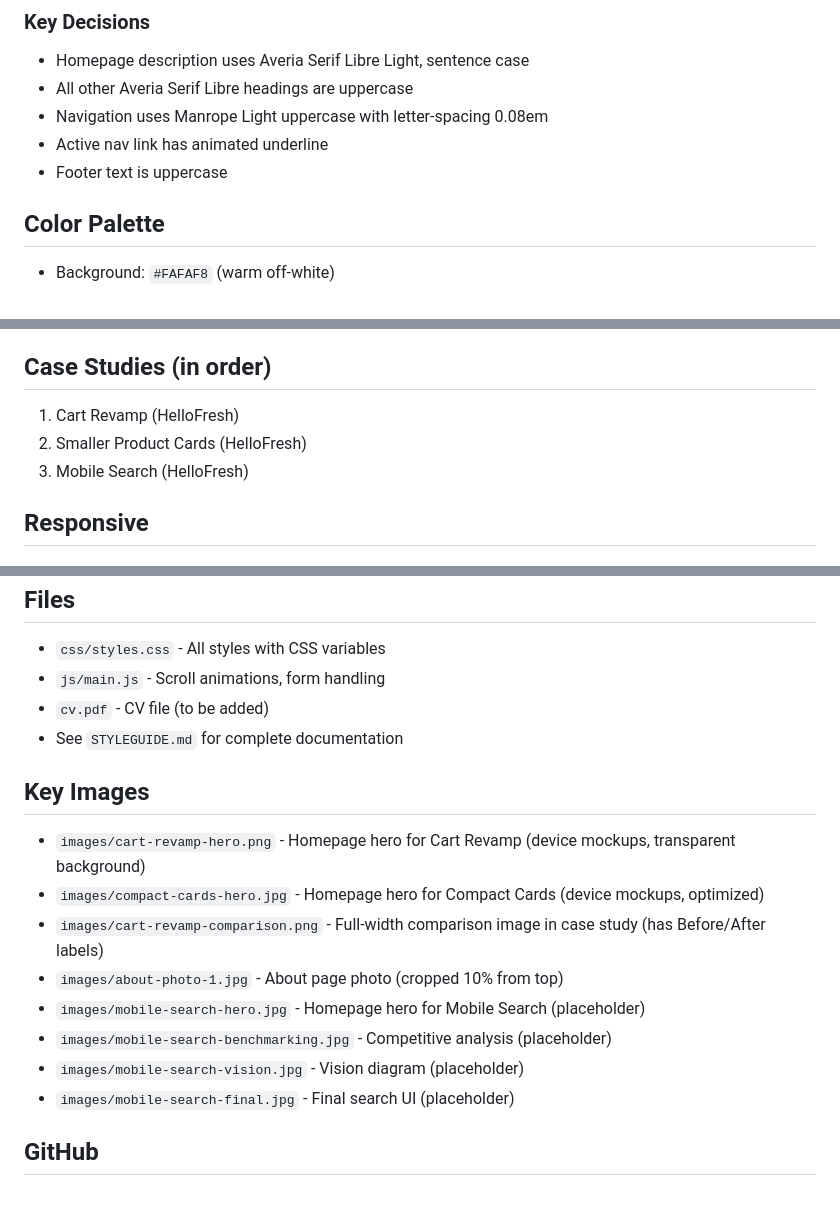
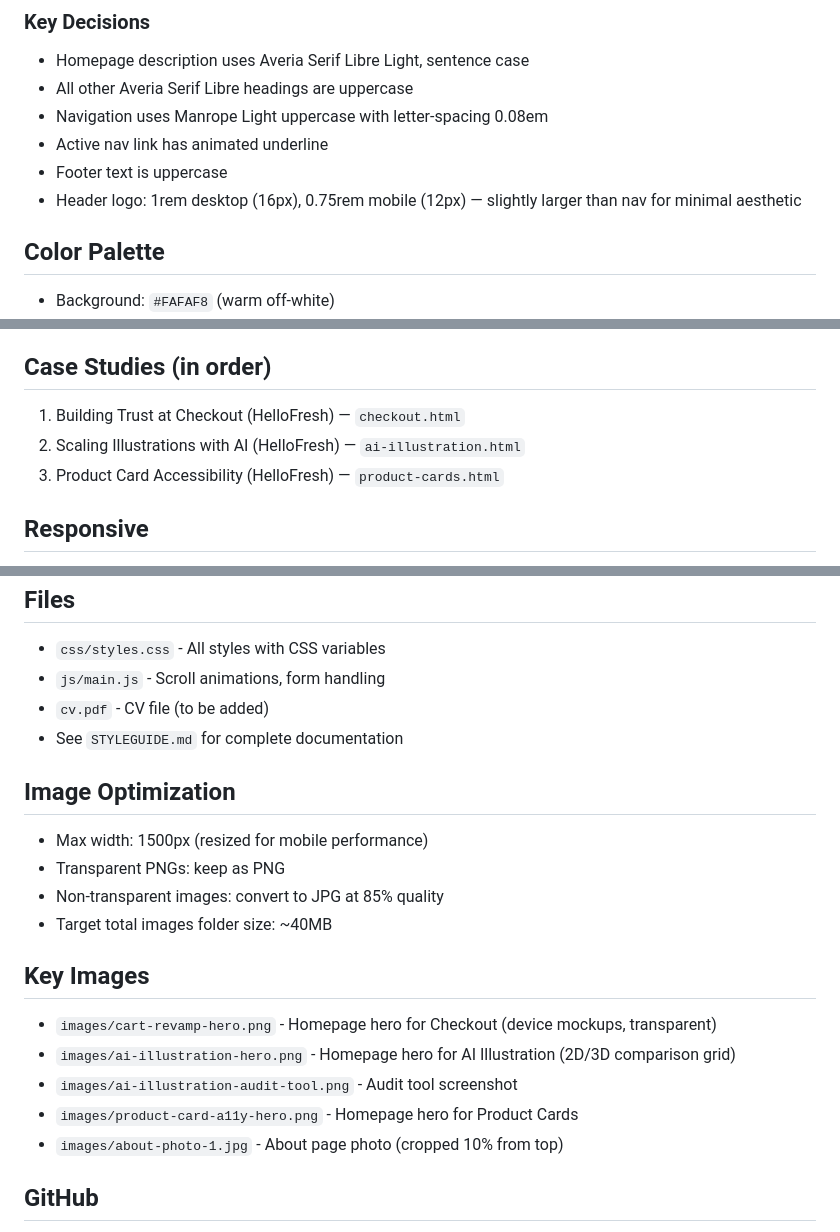
Before and after one commit to amanda-low/my-portfolio, a Markdown page: CLAUDE.md, 3 parts joined by grey strips. GitHub-like rendering; blank space fills up the shorter version.

Commit message:
Update CLAUDE.md with current project state
- Update case study names and file references
- Add header logo font size documentation
- Add image optimization guidelines
- Update key images list

Co-Authored-By: Claude Opus 4.6 <noreply@anthropic.com>

```diff
--- a/CLAUDE.md
+++ b/CLAUDE.md
@@ -15,6 +15,7 @@ Personal portfolio site for Amanda Low, Product Designer. Minimal, editorial aes
 - Navigation uses Manrope Light uppercase with letter-spacing 0.08em
 - Active nav link has animated underline
 - Footer text is uppercase
+- Header logo: 1rem desktop (16px), 0.75rem mobile (12px) — slightly larger than nav for minimal aesthetic
 
 ## Color Palette
 - Background: `#FAFAF8` (warm off-white)
@@ -81,9 +82,9 @@ Personal portfolio site for Amanda Low, Product Designer. Minimal, editorial aes
 - LinkedIn: https://www.linkedin.com/in/amanda-r-low/
 
 ## Case Studies (in order)
-1. Cart Revamp (HelloFresh)
-2. Smaller Product Cards (HelloFresh)
-3. Mobile Search (HelloFresh)
+1. Building Trust at Checkout (HelloFresh) — `checkout.html`
+2. Scaling Illustrations with AI (HelloFresh) — `ai-illustration.html`
+3. Product Card Accessibility (HelloFresh) — `product-cards.html`
 
 ## Responsive
 - Breakpoint: 768px
@@ -96,15 +97,18 @@ Personal portfolio site for Amanda Low, Product Designer. Minimal, editorial aes
 - `cv.pdf` - CV file (to be added)
 - See `STYLEGUIDE.md` for complete documentation
 
+## Image Optimization
+- Max width: 1500px (resized for mobile performance)
+- Transparent PNGs: keep as PNG
+- Non-transparent images: convert to JPG at 85% quality
+- Target total images folder size: ~40MB
+
 ## Key Images
-- `images/cart-revamp-hero.png` - Homepage hero for Cart Revamp (device mockups, transparent background)
-- `images/compact-cards-hero.jpg` - Homepage hero for Compact Cards (device mockups, optimized)
-- `images/cart-revamp-comparison.png` - Full-width comparison image in case study (has Before/After labels)
+- `images/cart-revamp-hero.png` - Homepage hero for Checkout (device mockups, transparent)
+- `images/ai-illustration-hero.png` - Homepage hero for AI Illustration (2D/3D comparison grid)
+- `images/ai-illustration-audit-tool.png` - Audit tool screenshot
+- `images/product-card-a11y-hero.png` - Homepage hero for Product Cards
 - `images/about-photo-1.jpg` - About page photo (cropped 10% from top)
-- `images/mobile-search-hero.jpg` - Homepage hero for Mobile Search (placeholder)
-- `images/mobile-search-benchmarking.jpg` - Competitive analysis (placeholder)
-- `images/mobile-search-vision.jpg` - Vision diagram (placeholder)
-- `images/mobile-search-final.jpg` - Final search UI (placeholder)
 
 ## GitHub
 - Repo: https://github.com/amanda-low/my-portfolio
```
